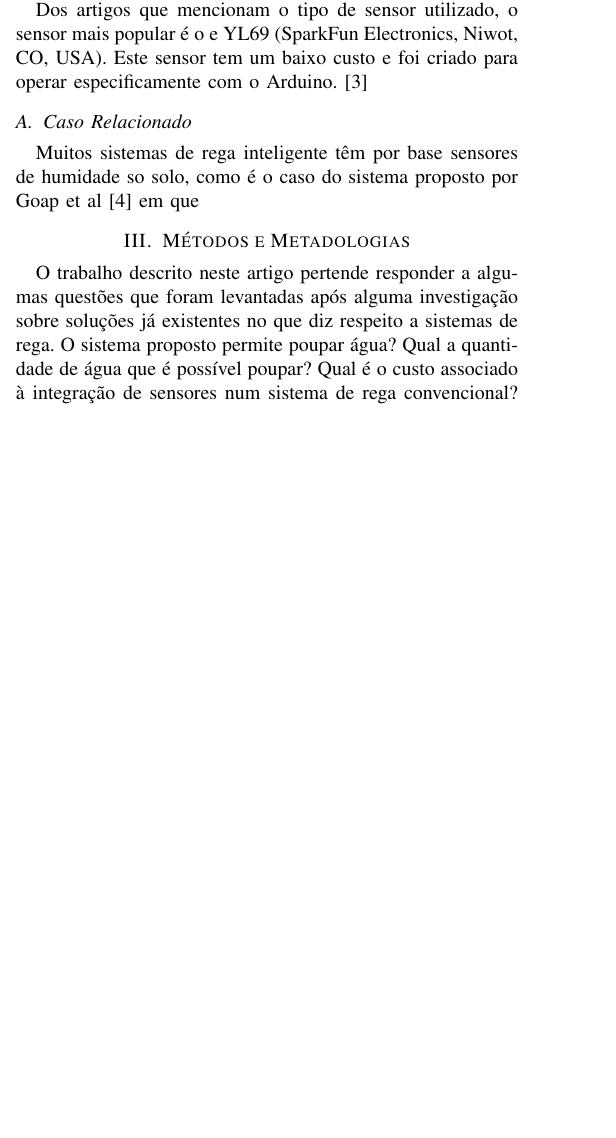
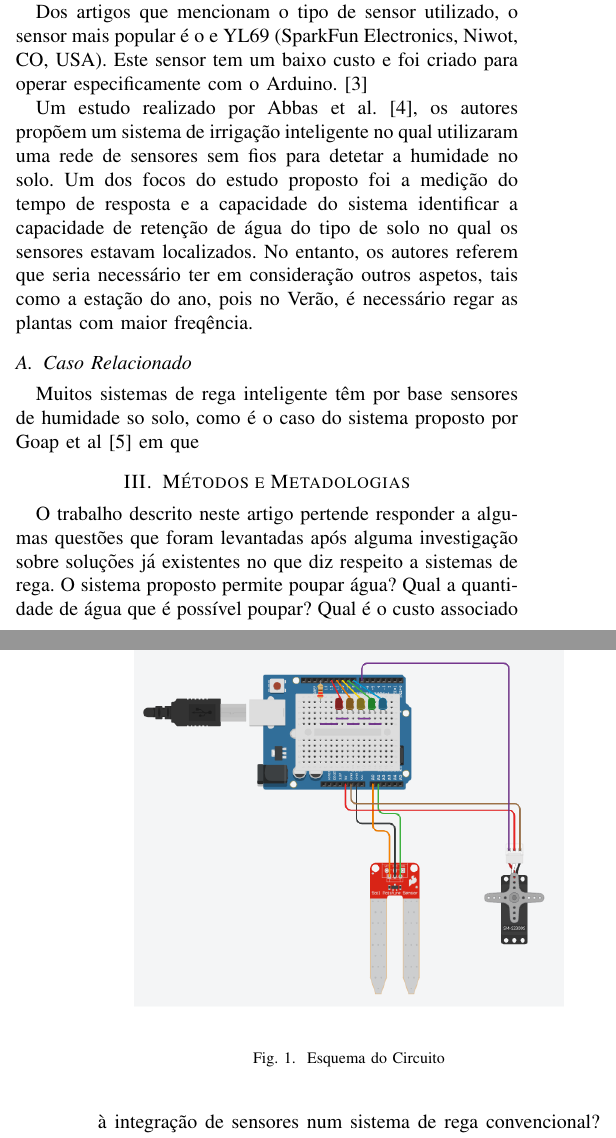
Before and after one commit to nelson-vieira/smart-irrigation-system, a LaTeX paper (paper/smart_irrigation_system.tex): part of one column of page 1 of 2 before the commit and two parts of the columns of pages 1 and 2 of 2 after it, the two joined at a grey line, cut so that both start at the same text, the shorter picture padded with empty space. Compiled offline with pdfLaTeX; a missing font is replaced by an installed copy or a similar font; a LaTeX package or settings file that is missing is left out.

Commit message:
Update smart_irrigation_system.tex

```diff
--- a/paper/smart_irrigation_system.tex
+++ b/paper/smart_irrigation_system.tex
@@ -91,6 +91,13 @@ Dos artigos que mencionam o tipo de sensor utilizado, o sensor mais popular é o
 e YL69 (SparkFun Electronics, Niwot, CO, USA). Este sensor tem um baixo custo e
 foi criado para operar especificamente com o Arduino. \cite{garcia2020iot}
 
+Um estudo realizado por Abbas et al. \cite{abbas2014smart}, os autores propõem um sistema de irrigação inteligente
+no qual utilizaram uma rede de sensores sem fios para detetar a humidade no solo. Um dos focos do estudo proposto
+foi a medição do tempo de resposta e a capacidade do sistema identificar a capacidade de retenção de água do tipo
+de solo no qual os sensores estavam localizados. No entanto, os autores referem que seria necessário ter em
+consideração outros aspetos, tais como a estação do ano, pois no Verão, é necessário regar as plantas
+ com maior freqência.
+
 \subsection{Caso Relacionado}
 
 Muitos sistemas de rega inteligente têm por base sensores de humidade so solo, como
@@ -121,8 +128,8 @@ vermelho estiver acesso quer dizer que o solo está seco, e por isso tem que ser
 \begin{figure}
     \centering
     \includegraphics[scale=0.5]{soil_moisture_circuit_schema.png}
-    \caption{Dispositivo Arduino}
-    \label{fig:my_label1}
+    \caption{Esquema do Circuito}
+    \label{fig:circuit}
 \end{figure}
 
 O dispositivo Arduino, como mostra a figura \ref{fig:my_label1}, que usamos é o
```
